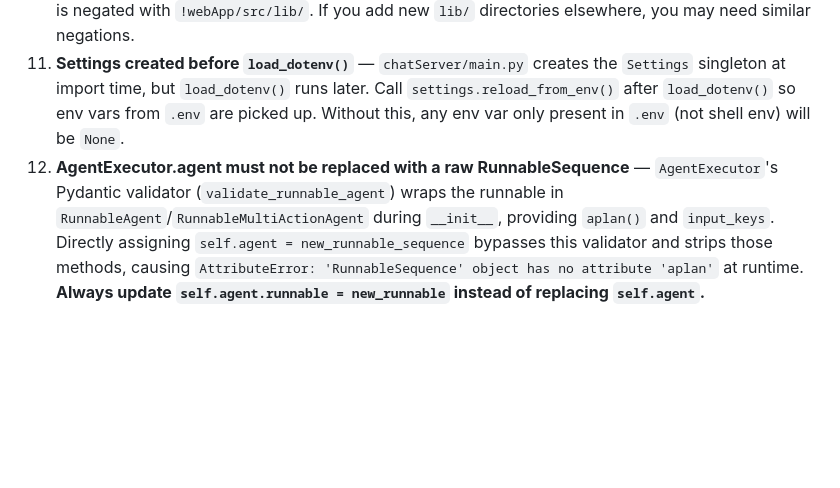
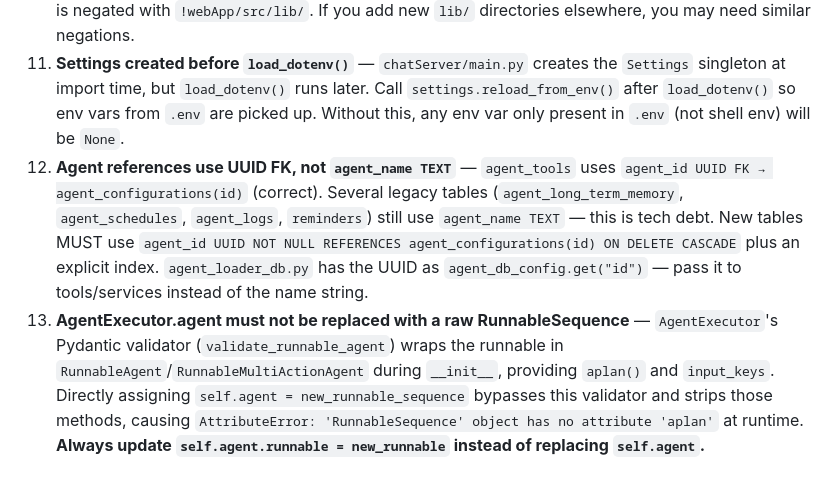
Before and after one commit to tim-o-private/llm-agent, a Markdown page: CLAUDE.md, the part around the change. GitHub-like rendering; blank space fills up the shorter version.

Commit message:
docs: Establish agent UUID FK convention, document agent_name tech debt
New rule: agent references in data tables must use agent_id UUID FK
→ agent_configurations(id), not agent_name TEXT. Matches existing
agent_tools table pattern.

Documents five tables with agent_name tech debt needing migration:
agent_long_term_memory, agent_schedules, agent_logs,
user_agent_prompt_customizations, reminders.

Updated: database-patterns skill (checklist + section 5a), CLAUDE.md gotcha #12.

Co-Authored-By: Claude Sonnet 4.6 <noreply@anthropic.com>

```diff
--- a/CLAUDE.md
+++ b/CLAUDE.md
@@ -252,4 +252,5 @@ Agent mistakes are logged in `docs/sdlc/DEVIATIONS.md` with root cause and corre
 9. **Gmail tool factory functions** — `chatServer/tools/gmail_tools.py` does NOT export `create_gmail_digest_tool` or `create_gmail_search_tool`. A previous agent hallucinated these. The actual factories are `create_gmail_tool_provider()` and `get_gmail_tools_for_user()`.
 10. **`.gitignore` `lib/` rule** — The root `.gitignore` contains `lib/` (Python packaging). `webApp/src/lib/` is negated with `!webApp/src/lib/`. If you add new `lib/` directories elsewhere, you may need similar negations.
 11. **Settings created before `load_dotenv()`** — `chatServer/main.py` creates the `Settings` singleton at import time, but `load_dotenv()` runs later. Call `settings.reload_from_env()` after `load_dotenv()` so env vars from `.env` are picked up. Without this, any env var only present in `.env` (not shell env) will be `None`.
-12. **AgentExecutor.agent must not be replaced with a raw RunnableSequence** — `AgentExecutor`'s Pydantic validator (`validate_runnable_agent`) wraps the runnable in `RunnableAgent`/`RunnableMultiActionAgent` during `__init__`, providing `aplan()` and `input_keys`. Directly assigning `self.agent = new_runnable_sequence` bypasses this validator and strips those methods, causing `AttributeError: 'RunnableSequence' object has no attribute 'aplan'` at runtime. **Always update `self.agent.runnable = new_runnable` instead of replacing `self.agent`.**
+12. **Agent references use UUID FK, not `agent_name TEXT`** — `agent_tools` uses `agent_id UUID FK → agent_configurations(id)` (correct). Several legacy tables (`agent_long_term_memory`, `agent_schedules`, `agent_logs`, `reminders`) still use `agent_name TEXT` — this is tech debt. New tables MUST use `agent_id UUID NOT NULL REFERENCES agent_configurations(id) ON DELETE CASCADE` plus an explicit index. `agent_loader_db.py` has the UUID as `agent_db_config.get("id")` — pass it to tools/services instead of the name string.
+13. **AgentExecutor.agent must not be replaced with a raw RunnableSequence** — `AgentExecutor`'s Pydantic validator (`validate_runnable_agent`) wraps the runnable in `RunnableAgent`/`RunnableMultiActionAgent` during `__init__`, providing `aplan()` and `input_keys`. Directly assigning `self.agent = new_runnable_sequence` bypasses this validator and strips those methods, causing `AttributeError: 'RunnableSequence' object has no attribute 'aplan'` at runtime. **Always update `self.agent.runnable = new_runnable` instead of replacing `self.agent`.**
```
Also changed, not shown: 2 other files.
